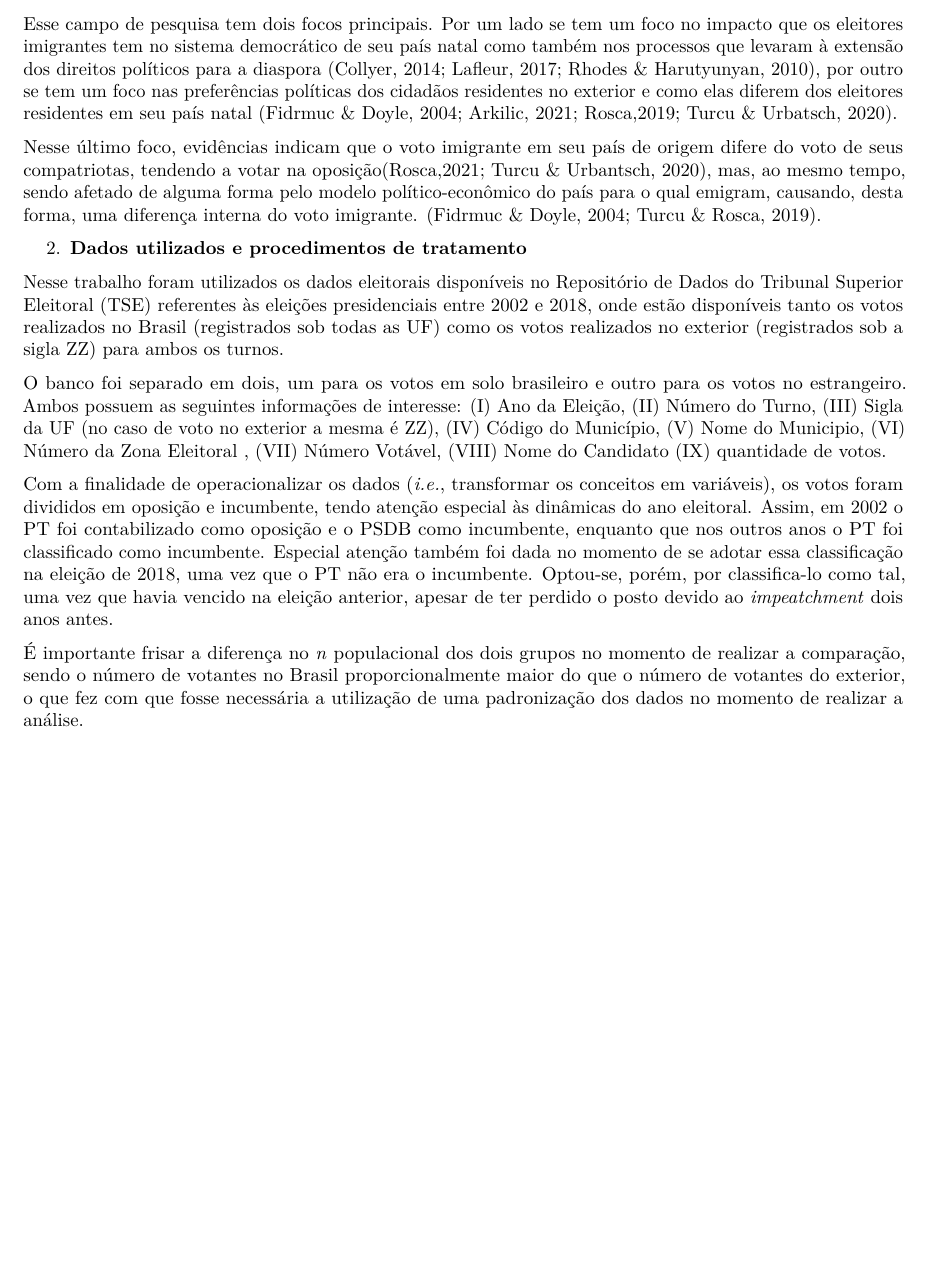
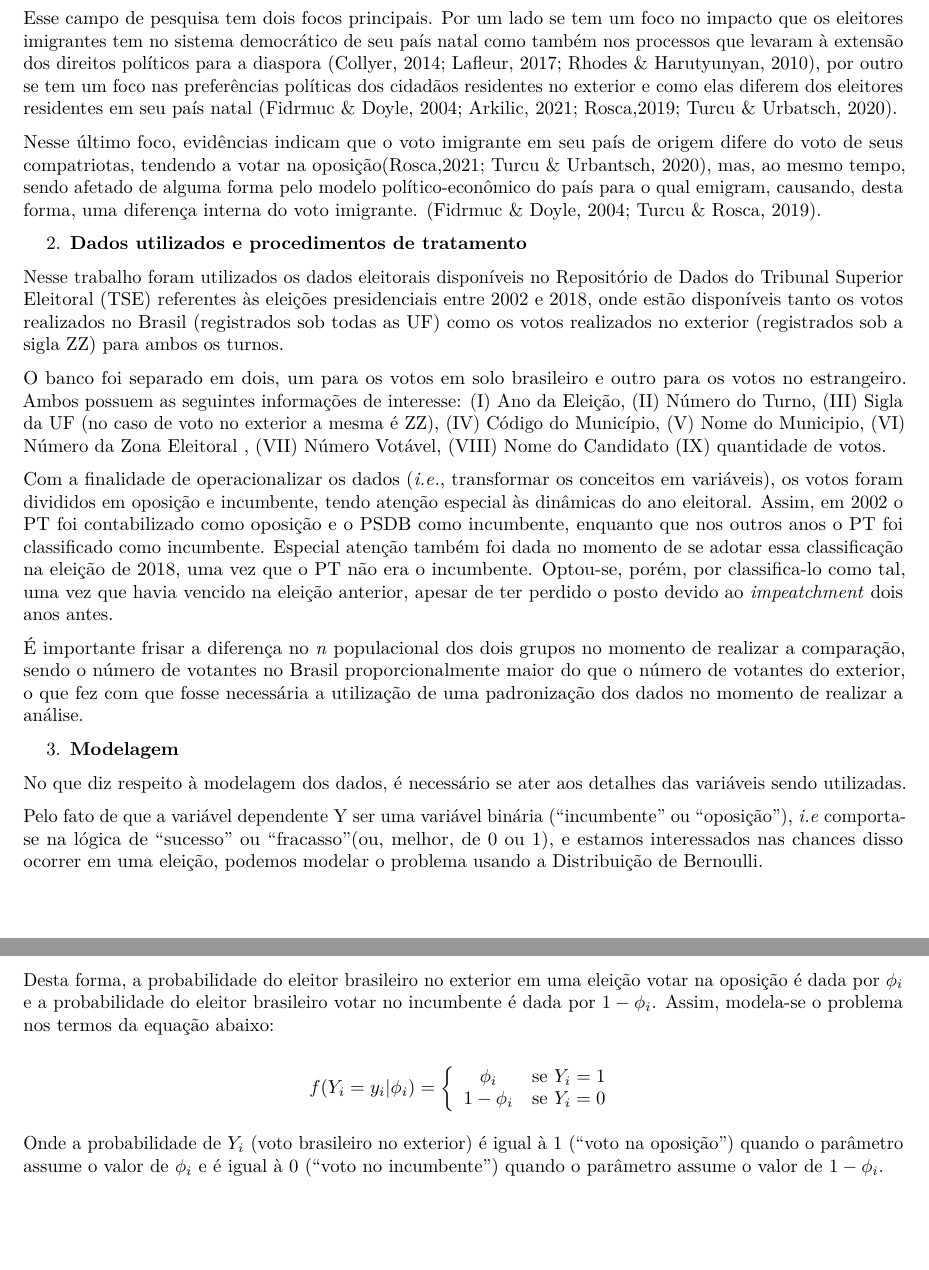
Before and after one commit to aviola98/Political_Methodology1, an R Markdown document (Trabalho_Final_Viola.Rmd): part of page 3 of 3 before the commit and two parts of pages 3 and 4 of 4 after it, the two joined at a grey line, cut so that both start at the same text, the shorter picture padded with empty space. Rendered offline with R 4.5, knitr and Pandoc, then LaTeX, with nearby package versions; some code elsewhere in the file could not run offline.

Commit message:
adding the model

```diff
--- a/Trabalho_Final_Viola.Rmd
+++ b/Trabalho_Final_Viola.Rmd
@@ -698,3 +699,21 @@ Com a finalidade de operacionalizar os dados (*i.e.*, transformar os conceitos e
 
 
 É importante frisar a diferença no *n* populacional dos dois grupos no momento de realizar a comparação, sendo o número de votantes no Brasil proporcionalmente maior do que o número de votantes do exterior, o que fez com que fosse necessária a utilização de uma padronização dos dados no momento de realizar a análise.
+
+
+3.  **Modelagem**
+
+No que diz respeito à modelagem dos dados, é necessário se ater aos detalhes das variáveis sendo utilizadas.
+
+Pelo fato de que a variável dependente Y ser uma variável binária ("incumbente" ou "oposição"), *i.e* comporta-se na lógica de "sucesso" ou "fracasso"(ou, melhor, de 0 ou 1), e estamos interessados nas chances disso ocorrer em uma eleição, podemos modelar o problema usando a Distribuição de Bernoulli.
+
+Desta forma, a probabilidade do eleitor brasileiro no exterior em uma eleição votar na oposição é dada por $\phi_i$ e a probabilidade do eleitor brasileiro votar no incumbente é dada por $1 - \phi_i$. Assim, modela-se o problema nos termos da equação abaixo:
+
+$$f(Y_i = y_i|\phi_i) = \left\{
+    \begin{array}{cc}
+                \phi_i & \mathrm{se\ } Y_i=1 \\
+                1-\phi_i & \mathrm{se\ } Y_i=0 \\
+        \end{array}
+    \right.$$
+
+Onde a probabilidade de $Y_i$ (voto brasileiro no exterior) é igual à 1 ("voto na oposição") quando o parâmetro assume o valor de $\phi_i$ e é igual à 0 ("voto no incumbente") quando o parâmetro assume o valor de $1-\phi_i$.
```
Also changed, not shown: Trabalho_Final_Viola.Rmd (1 more changed lines).
